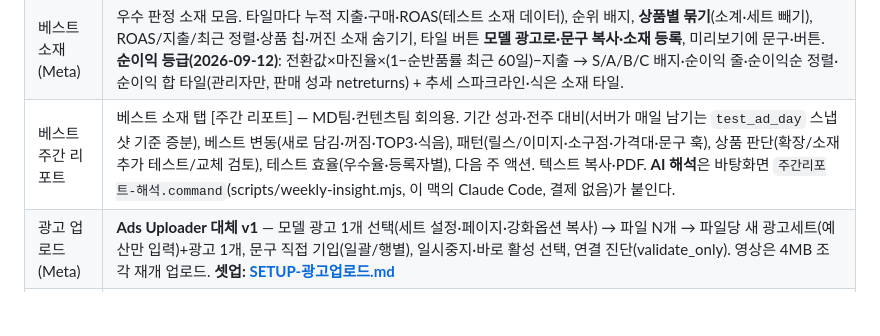
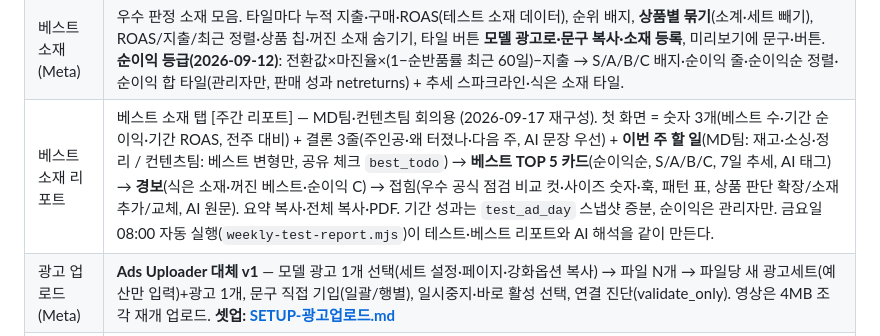
Before and after one commit to qkralsrb03138668/ad-dashboard, a Markdown page: README.md, the part around the change. Drawn GitHub-style; blank space fills up the shorter version.

Commit message:
README·문서: 베스트 소재 리포트 재구성
Co-Authored-By: Claude Fable 5.1 <noreply@anthropic.com>

```diff
--- a/README.md
+++ b/README.md
@@ -20,7 +20,7 @@
 | 로그인 · 소재 등록 | **Supabase Auth 계정 + 역할(관리자/마케터)**. 마케터가 파일 드롭 → 파일명으로 카페24 상품 자동 매칭(중복 상품은 선택, 선택 기억) → URL 자동 → 문구 → Meta 보관함 업로드 + 서버 기록 → 체크보드 스토리/릴스 자동, 광고 업로드 탭에 자동 채움. 상품별 광고 문구 고정(product_copy): 저장본 자동 채움, [AI] 버튼으로 Claude(claude-opus-5) 생성·고정(`AI키-등록.command`). **셋업: [SETUP-로그인-소재등록.md](SETUP-로그인-소재등록.md)** |
 | 테스트 소재 (Meta) | 광고세트명에 test가 든 세트의 소재 판정 화면. **판정 추천**(D+·지출·ROAS·구매 기준, [기준]에서 조정, '▶ 판정 필요' 칩·타일), 정렬 안 고르면 판정 필요 순, 행 썸네일(클릭=미리보기), **상품별 묶기**(소계·상태 수), 우리 대시보드로 만든 광고는 소구점·등록자·문구 연결, 추가소재 요청 → [소재 등록하러] 바로 이동. **전문 판정(2026-09-12)**: 상품 마진 **손익분기 ROAS**(OFF=미만·우수=×1.5↑, 카페24 판매가·공급가) + **표본 부족**(구매 5건 미만), **퍼널 진단** 열(노출→클릭→랜딩→장바구니→구매, 기준=테스트 소재 중앙값: 후크 약함/클릭 약함/랜딩 이탈/장바구니 이탈/클릭↑구매0/퍼널 균형), **추세 스파크라인**(일별 ROAS 막대·최근 7일 ROAS·식음 배지, test_ad_day 스냅샷). **리포트 고도화(2026-09-17)**: 첫 화면 = 숫자 3개(우수·OFF·우수율) + 결론 3줄(통한 것·안 통한 이유·다음 주) + **이번 주 할 일**(상품별 체크리스트, AI 문장 우선) → **요약 복사**(플로우용)/전체 복사; 아래는 접힘(왜 그런가 칩·막대 → 비교표, 소재 목록, AI 원문). 근거: 기간 안 OFF vs 우수 소재 **공통점 비교**(형식·소구점·가격대·등록자·문구 훅·CTR/3초/전환율/ROAS 중앙값), **실패 이유 분포**(퍼널 진단), **추가소재 방향**(규칙: 우수=같은 소구점 다른 컷·형식 교차·문구 훅, OFF=막힌 단계별 조치), **AI 태그·해석**은 바탕화면 `테스트리포트-해석.command`(scripts/test-insight.mjs — 썸네일을 Claude가 보고 컷 유형·자막·사이즈 숫자·얼굴·배경 태그 → 공통점·이유·방향 해석, 결제 없음). 기간은 30일 권장. **할 일 체크**는 계정 공유 저장(`test_todo`) — 다음 리포트에 '지난주 n개 중 완료 m'·미완료 이어받기. **금요일 08:00 자동 실행**(launchd `com.danarobe.test-report` → `scripts/weekly-test-report.mjs`: 브라우저 없이 리포트 생성·저장 + AI 해석, 로그 `~/Library/Logs/test-report.log`). 소재 등록은 **소구점 필수**, 테스트 종료 보관분도 퍼널 숫자 저장(0015). |
 | 베스트 소재 (Meta) | 우수 판정 소재 모음. 타일마다 누적 지출·구매·ROAS(테스트 소재 데이터), 순위 배지, **상품별 묶기**(소계·세트 빼기), ROAS/지출/최근 정렬·상품 칩·꺼진 소재 숨기기, 타일 버튼 **모델 광고로·문구 복사·소재 등록**, 미리보기에 문구·버튼. **순이익 등급(2026-09-12)**: 전환값×마진율×(1−순반품률 최근 60일)−지출 → S/A/B/C 배지·순이익 줄·순이익순 정렬·순이익 합 타일(관리자만, 판매 성과 netreturns) + 추세 스파크라인·식은 소재 타일. |
-| 베스트 주간 리포트 | 베스트 소재 탭 [주간 리포트] — MD팀·컨텐츠팀 회의용. 기간 성과·전주 대비(서버가 매일 남기는 `test_ad_day` 스냅샷 기준 증분), 베스트 변동(새로 담김·꺼짐·TOP3·식음), 패턴(릴스/이미지·소구점·가격대·문구 훅), 상품 판단(확장/소재 추가 테스트/교체 검토), 테스트 효율(우수율·등록자별), 다음 주 액션. 텍스트 복사·PDF. **AI 해석**은 바탕화면 `주간리포트-해석.command`(scripts/weekly-insight.mjs, 이 맥의 Claude Code, 결제 없음)가 붙인다. |
+| 베스트 소재 리포트 | 베스트 소재 탭 [주간 리포트] — MD팀·컨텐츠팀 회의용 (2026-09-17 재구성). 첫 화면 = 숫자 3개(베스트 수·기간 순이익·기간 ROAS, 전주 대비) + 결론 3줄(주인공·왜 터졌나·다음 주, AI 문장 우선) + **이번 주 할 일**(MD팀: 재고·소싱·정리 / 컨텐츠팀: 베스트 변형만, 공유 체크 `best_todo`) → **베스트 TOP 5 카드**(순이익순, S/A/B/C, 7일 추세, AI 태그) → **경보**(식은 소재·꺼진 베스트·순이익 C) → 접힘(우수 공식 점검 비교 컷·사이즈 숫자·훅, 패턴 표, 상품 판단 확장/소재 추가/교체, AI 원문). 요약 복사·전체 복사·PDF. 기간 성과는 `test_ad_day` 스냅샷 증분, 순이익은 관리자만. 금요일 08:00 자동 실행(`weekly-test-report.mjs`)이 테스트·베스트 리포트와 AI 해석을 같이 만든다. |
 | 광고 업로드 (Meta) | **Ads Uploader 대체 v1** — 모델 광고 1개 선택(세트 설정·페이지·강화옵션 복사) → 파일 N개 → 파일당 새 광고세트(예산만 입력)+광고 1개, 문구 직접 기입(일괄/행별), 일시중지·바로 활성 선택, 연결 진단(validate_only). 영상은 4MB 조각 재개 업로드. **셋업: [SETUP-광고업로드.md](SETUP-광고업로드.md)** |
 | 판매 성과 (카페24) | **카페24 API 실시간** (dnrb-dashboard 판매 성과 이식) — 기간별 상품 판매 표(결제·환불·순판매·판매합계·공급가·마진율), 순반품률(배송완료일 기준) 우수/주의/위험 판정·옵션별, 상품명 클릭 → 반품 사유 TOP5, 오늘 조회 시 어제 대비 순위 등락, 결과 저장 → 기간별 비교, 직전 3개월 월별 추이. **셋업: [SETUP-판매성과.md](SETUP-판매성과.md)** |
 
```
